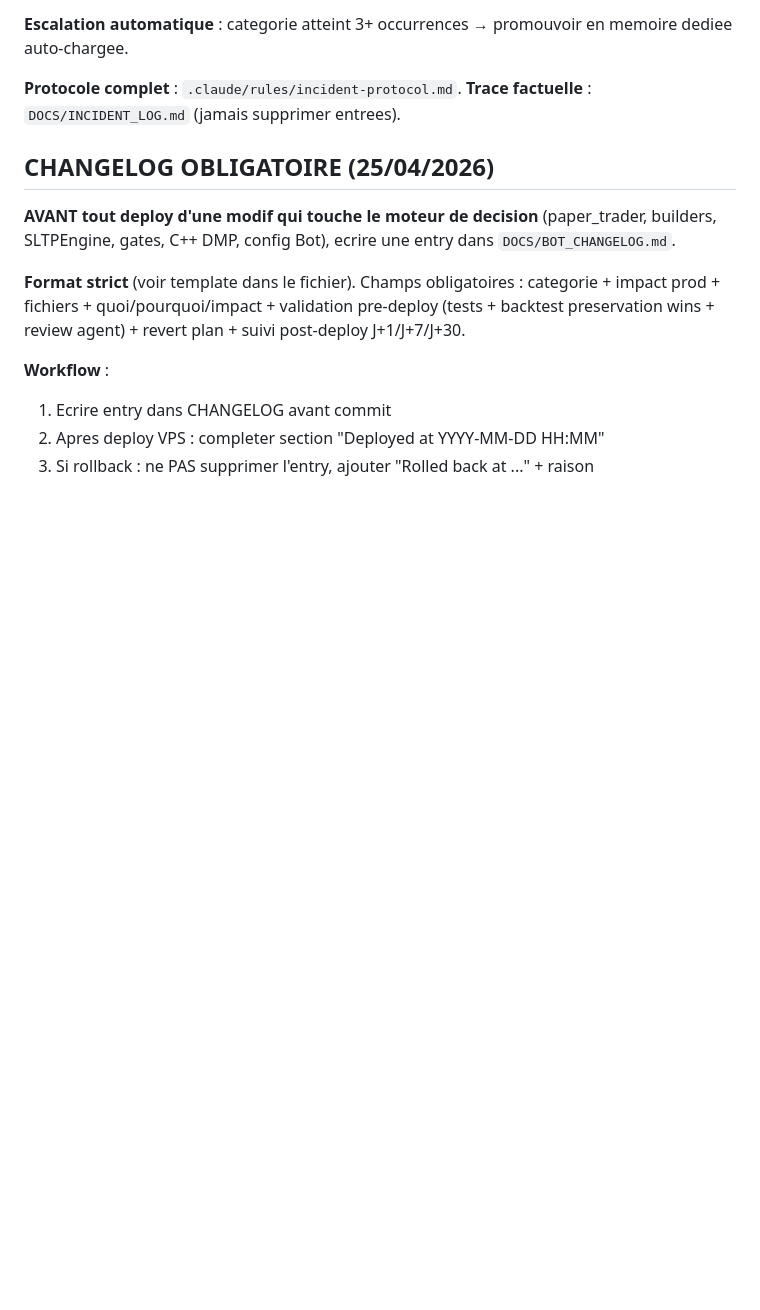
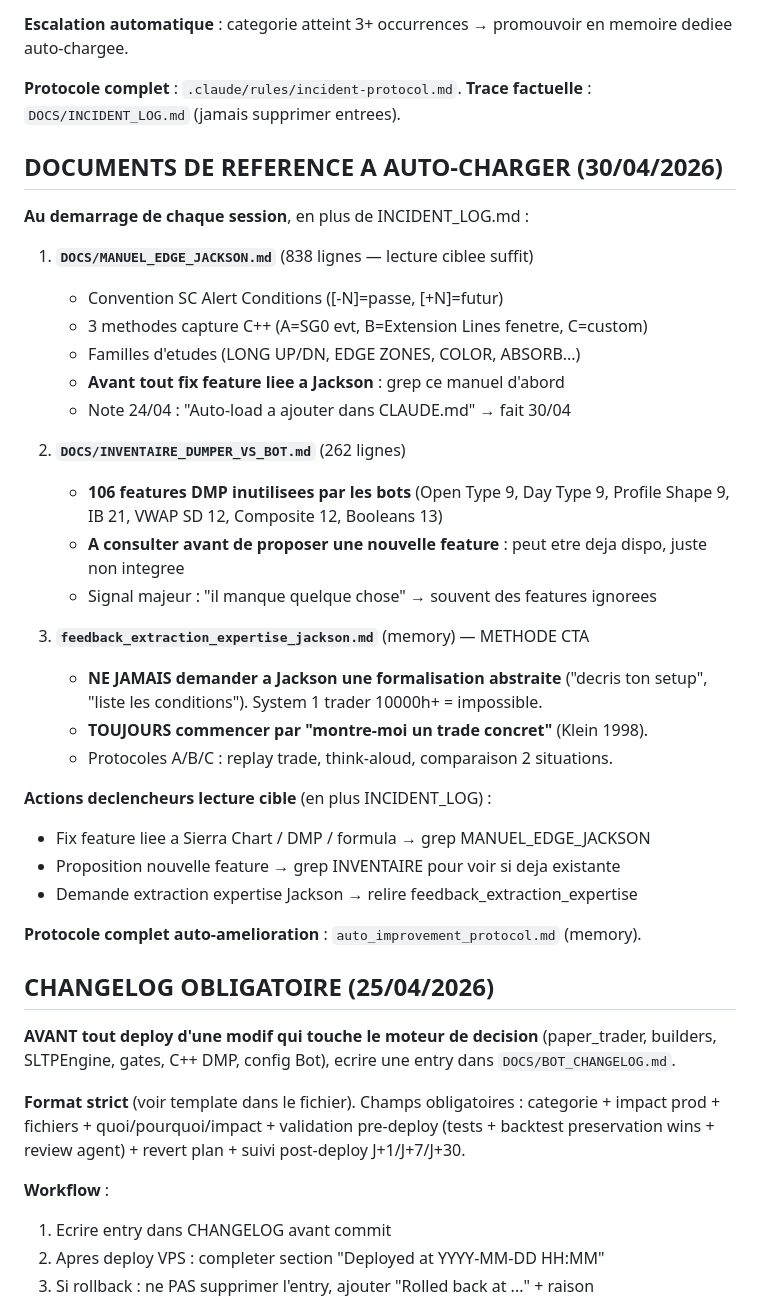
Before and after one commit to jackson97300/TRADING_SIERRA_CHART_AUTO, a Markdown page: CLAUDE.md, the part around the change. Drawn GitHub-style; blank space fills up the shorter version.

Commit message:
docs(claude): auto-charger 3 docs reference + protocole auto-amelioration
Jackson directive 30/04 : "ya il des choses pour augmenter tes
connaissances/aptitudes pour le projet ? amelioare ma demande".

Constat : 3 docs critiques jamais auto-charges malgre presence dans le
projet :
1. DOCS/MANUEL_EDGE_JACKSON.md (838 L) — note 24/04 line 838 :
   "Auto-load a ajouter dans CLAUDE.md protocole debut session" → JAMAIS FAIT
2. DOCS/INVENTAIRE_DUMPER_VS_BOT.md (262 L) — 106 features inutilisees
3. feedback_extraction_expertise_jackson.md (memory) — methode CTA

Update CLAUDE.md section "DOCUMENTS DE REFERENCE A AUTO-CHARGER" :
- Ajout 3 docs avec contexte d'utilisation
- Actions declencheurs lecture cible (en plus INCIDENT_LOG)
- Reference protocole complet auto_improvement_protocol.md (memory)

Memoire dediee creee : auto_improvement_protocol.md (10 sections)
- 5 lectures auto-chargees
- 10 subagents disponibles + matrice usage
- 6 skills SDK Claude Code
- 6 rules .claude/rules/
- 8 questions pre-action critiques
- 10 memoires critiques par pattern
- 9 anti-patterns interdits
- 7 questions auto-eval fin de session (cible >= 6/7)

MEMORY.md index updated avec entry auto_improvement_protocol.

Impact : sessions futures auront acces aux 3 docs critiques + protocole
explicite. Reduit risque CONTEXT_MISS / VALIDATION_MISS / AGENT_MISUSE
deja documentes incidents.

Co-Authored-By: Claude Opus 4.7 (1M context) <noreply@anthropic.com>

```diff
--- a/CLAUDE.md
+++ b/CLAUDE.md
@@ -24,6 +24,37 @@
 
 **Protocole complet** : `.claude/rules/incident-protocol.md`.
 **Trace factuelle** : `DOCS/INCIDENT_LOG.md` (jamais supprimer entrees).
+
+## DOCUMENTS DE REFERENCE A AUTO-CHARGER (30/04/2026)
+
+**Au demarrage de chaque session**, en plus de INCIDENT_LOG.md :
+
+1. **`DOCS/MANUEL_EDGE_JACKSON.md`** (838 lignes — lecture ciblee suffit)
+   - Convention SC Alert Conditions ([-N]=passe, [+N]=futur)
+   - 3 methodes capture C++ (A=SG0 evt, B=Extension Lines fenetre, C=custom)
+   - Familles d'etudes (LONG UP/DN, EDGE ZONES, COLOR, ABSORB...)
+   - **Avant tout fix feature liee a Jackson** : grep ce manuel d'abord
+   - Note 24/04 : "Auto-load a ajouter dans CLAUDE.md" → fait 30/04
+
+2. **`DOCS/INVENTAIRE_DUMPER_VS_BOT.md`** (262 lignes)
+   - **106 features DMP inutilisees par les bots** (Open Type 9, Day Type 9,
+     Profile Shape 9, IB 21, VWAP SD 12, Composite 12, Booleans 13)
+   - **A consulter avant de proposer une nouvelle feature** : peut etre deja
+     dispo, juste non integree
+   - Signal majeur : "il manque quelque chose" → souvent des features ignorees
+
+3. **`feedback_extraction_expertise_jackson.md`** (memory) — METHODE CTA
+   - **NE JAMAIS demander a Jackson une formalisation abstraite** ("decris
+     ton setup", "liste les conditions"). System 1 trader 10000h+ = impossible.
+   - **TOUJOURS commencer par "montre-moi un trade concret"** (Klein 1998).
+   - Protocoles A/B/C : replay trade, think-aloud, comparaison 2 situations.
+
+**Actions declencheurs lecture cible** (en plus INCIDENT_LOG) :
+- Fix feature liee a Sierra Chart / DMP / formula → grep MANUEL_EDGE_JACKSON
+- Proposition nouvelle feature → grep INVENTAIRE pour voir si deja existante
+- Demande extraction expertise Jackson → relire feedback_extraction_expertise
+
+**Protocole complet auto-amelioration** : `auto_improvement_protocol.md` (memory).
 
 ## CHANGELOG OBLIGATOIRE (25/04/2026)
 
```
